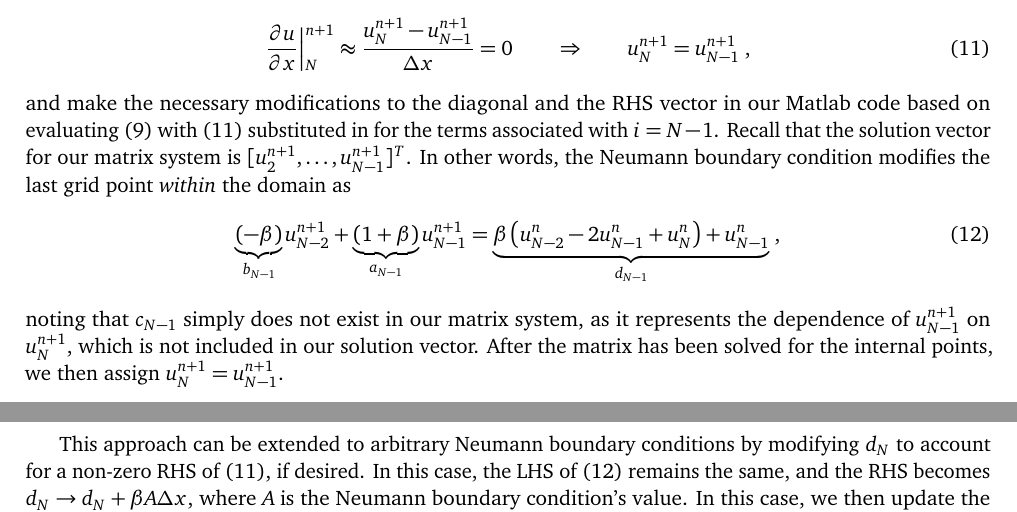
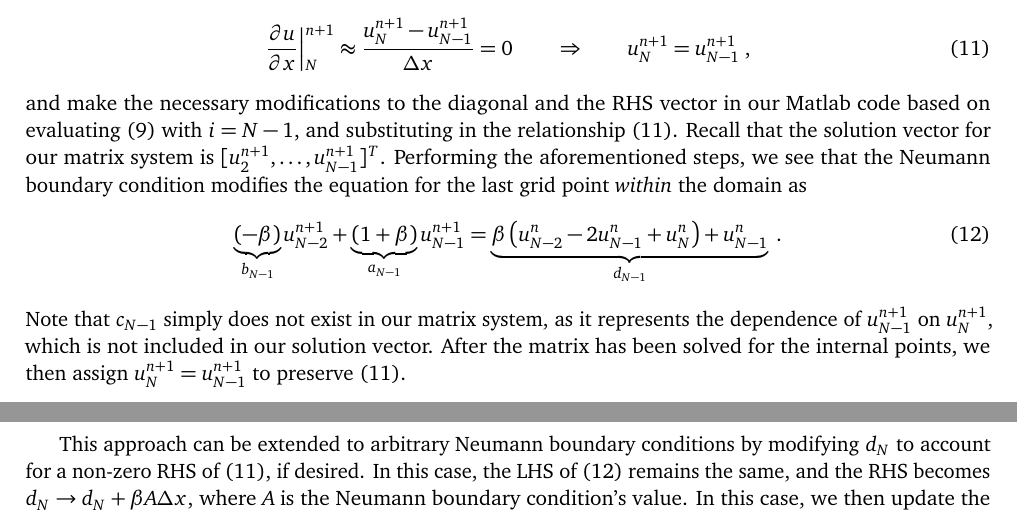
Before and after one commit to skinnerr/ASEN_5417_Homework_5, a LaTeX problem sheet (latex/skinnerr_Homework_05.tex): two parts of pages 2 and 3 of 12, joined at a grey line, cut so that both start at the same text. The pictures show the PDF file latex/skinnerr_Homework_05.pdf that the author committed with the source.

Commit message:
Change minor wording.

```diff
--- a/latex/skinnerr_Homework_05.tex
+++ b/latex/skinnerr_Homework_05.tex
@@ -154,16 +154,16 @@ u_N^{n+1} = u_{N-1}^{n+1}
 \;,
 \label{eq:adiabatic_bc}
 \end{equation}
-and make the necessary modifications to the diagonal and the RHS vector in our Matlab code based on evaluating \eqref{eq:matrix_terms} with \eqref{eq:adiabatic_bc} substituted in for the terms associated with $i=N-1$. Recall that the solution vector for our matrix system is $[ u_2^{n+1}, \dots, u_{N-1}^{n+1} ]^T$. In other words, the Neumann boundary condition modifies the last grid point \emph{within} the domain as
+and make the necessary modifications to the diagonal and the RHS vector in our Matlab code based on evaluating \eqref{eq:matrix_terms} with $i=N-1$, and substituting in the relationship \eqref{eq:adiabatic_bc}. Recall that the solution vector for our matrix system is $[ u_2^{n+1}, \dots, u_{N-1}^{n+1} ]^T$. Performing the aforementioned steps, we see that the Neumann boundary condition modifies the equation for the last grid point \emph{within} the domain as
 \begin{equation}
   \underbrace{\left(      -\beta \right)}_{b_{N-1}} u_{N-2}^{n+1}
 + \underbrace{\left( 1 +   \beta \right)}_{a_{N-1}} u_{N-1}^{n+1}
 =
 \underbrace{\beta \left( u_{N-2}^n - 2 u_{N-1}^n + u_{N}^n \right) + u_{N-1}^n}_{d_{N-1}}
-\;,
+\;.
 \label{eq:neumann_matrix}
 \end{equation}
-noting that $c_{N-1}$ simply does not exist in our matrix system, as it represents the dependence of $u_{N-1}^{n+1}$ on $u_N^{n+1}$, which is not included in our solution vector. After the matrix has been solved for the internal points, we then assign $u_N^{n+1} = u_{N-1}^{n+1}$.
+Note that $c_{N-1}$ simply does not exist in our matrix system, as it represents the dependence of $u_{N-1}^{n+1}$ on $u_N^{n+1}$, which is not included in our solution vector. After the matrix has been solved for the internal points, we then assign $u_N^{n+1} = u_{N-1}^{n+1}$ to preserve \eqref{eq:adiabatic_bc}.
 
 This approach can be extended to arbitrary Neumann boundary conditions by modifying $d_N$ to account for a non-zero RHS of \eqref{eq:adiabatic_bc}, if desired. In this case, the LHS of \eqref{eq:neumann_matrix} remains the same, and the RHS becomes $d_N \rightarrow d_N + \beta A \Delta x$, where $A$ is the Neumann boundary condition's value. In this case, we then update the final grid point to reflect the prescribed Neumann boundary condition using $u_N^{n+1} = u_{N-1}^{n+1} + A  \Delta x$.
 
```
Also changed, not shown: latex/skinnerr_Homework_05.pdf.
